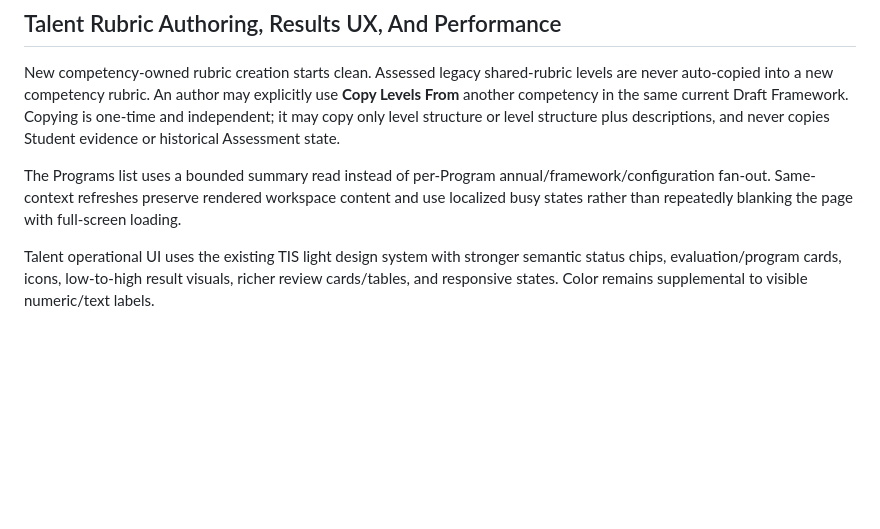
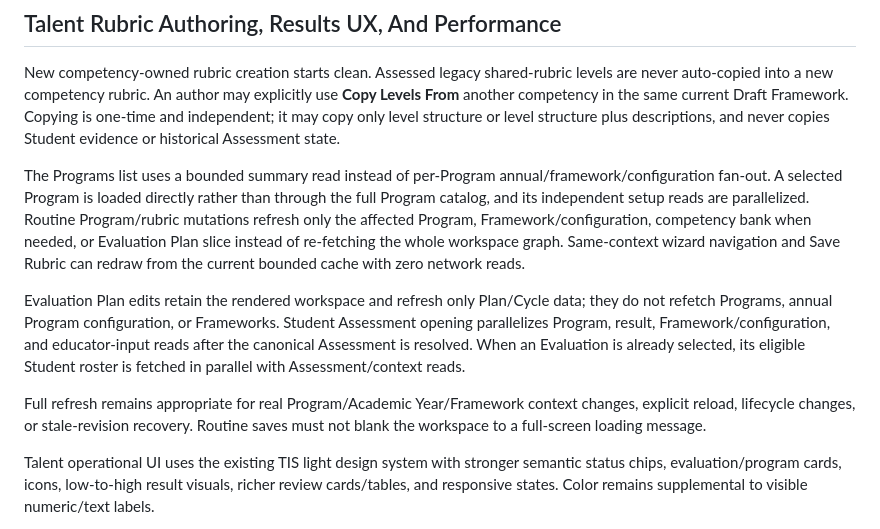
Before and after one commit to msghoush/Teacher-Information-System--TIS, a Markdown page: docs/TIS_MASTER_CONTEXT.md, the part around the change. GitHub-like rendering; blank space fills up the shorter version.

Commit message:
docs: govern targeted Talent refresh behavior

```diff
--- a/docs/TIS_MASTER_CONTEXT.md
+++ b/docs/TIS_MASTER_CONTEXT.md
@@ -1614,9 +1614,24 @@ or level structure plus descriptions, and never copies Student evidence or
 historical Assessment state.
 
 The Programs list uses a bounded summary read instead of per-Program
-annual/framework/configuration fan-out. Same-context refreshes preserve rendered
-workspace content and use localized busy states rather than repeatedly blanking
-the page with full-screen loading.
+annual/framework/configuration fan-out. A selected Program is loaded directly
+rather than through the full Program catalog, and its independent setup reads
+are parallelized. Routine Program/rubric mutations refresh only the affected
+Program, Framework/configuration, competency bank when needed, or Evaluation
+Plan slice instead of re-fetching the whole workspace graph. Same-context
+wizard navigation and Save Rubric can redraw from the current bounded cache with
+zero network reads.
+
+Evaluation Plan edits retain the rendered workspace and refresh only Plan/Cycle
+data; they do not refetch Programs, annual Program configuration, or Frameworks.
+Student Assessment opening parallelizes Program, result, Framework/configuration,
+and educator-input reads after the canonical Assessment is resolved. When an
+Evaluation is already selected, its eligible Student roster is fetched in
+parallel with Assessment/context reads.
+
+Full refresh remains appropriate for real Program/Academic Year/Framework
+context changes, explicit reload, lifecycle changes, or stale-revision recovery.
+Routine saves must not blank the workspace to a full-screen loading message.
 
 Talent operational UI uses the existing TIS light design system with stronger
 semantic status chips, evaluation/program cards, icons, low-to-high result
```
